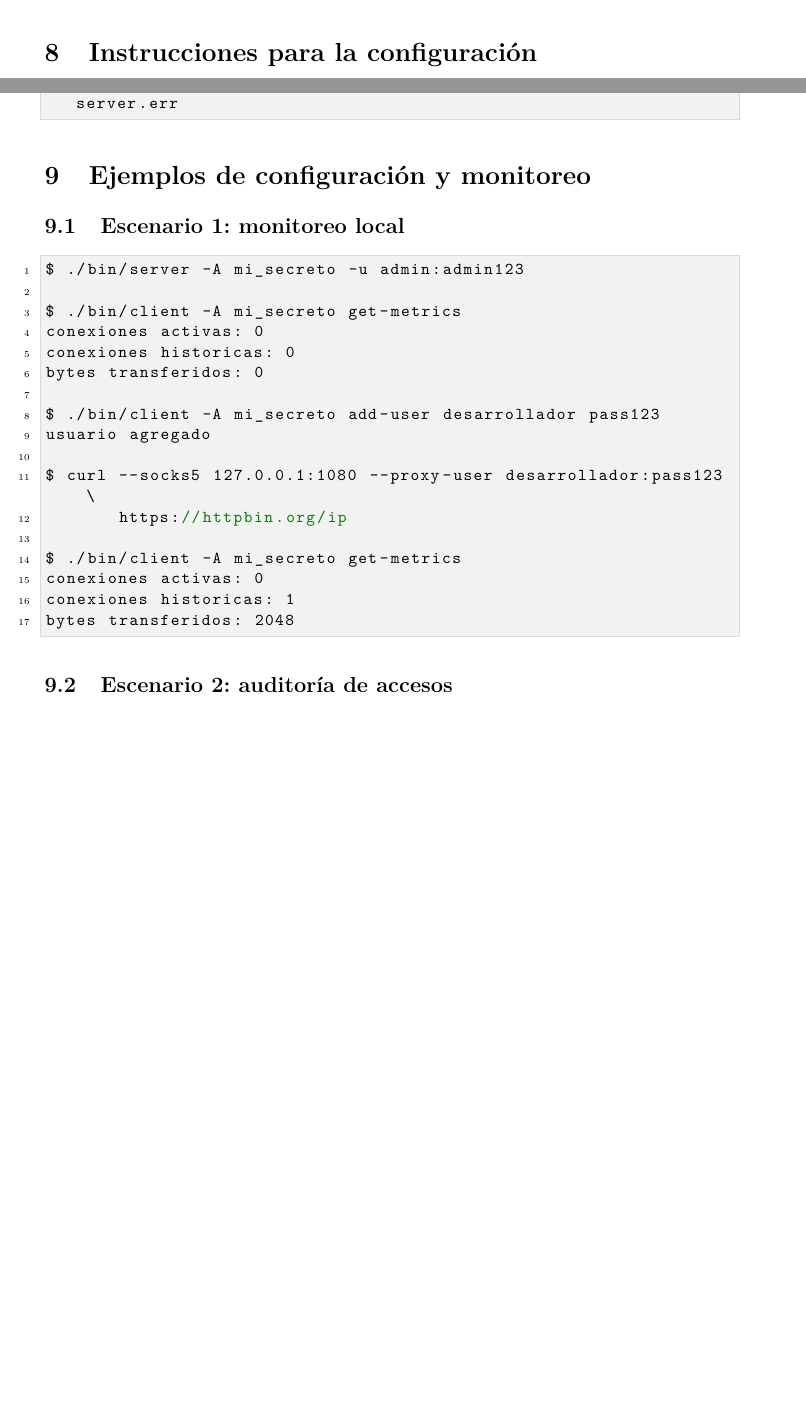
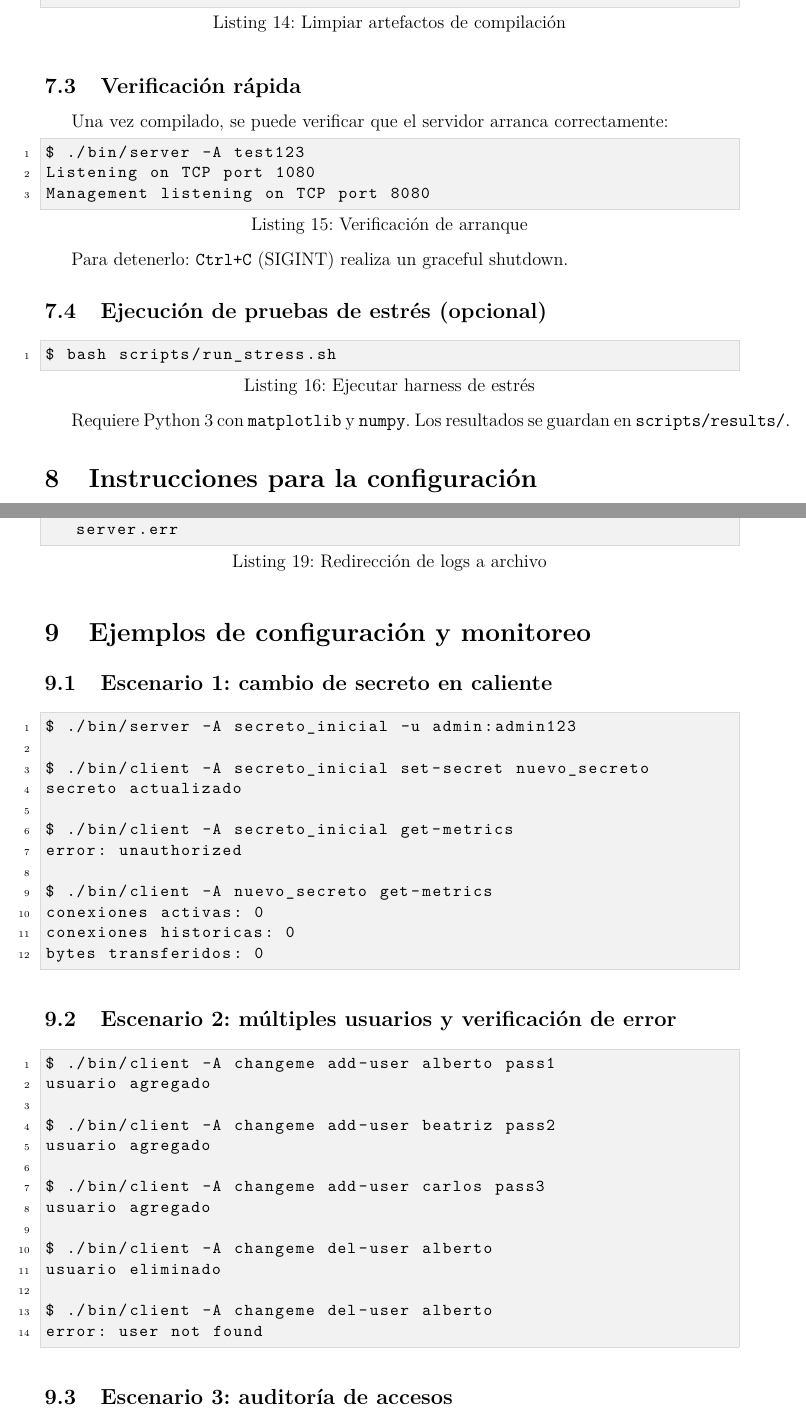
Before and after one commit to AmadorCVT/TPE_PDC_1C_2026, a LaTeX document (Informe TPE SOCKS5 Grupo 2.tex): two parts of pages 11 and 12 of 14 before the commit and two parts of pages 12 and 13 of 15 after it, joined at a grey line, cut at the place of the change, the shorter picture padded with empty space. Compiled offline with pdfLaTeX.

Commit message:
fix: update report

```diff
--- a/Informe TPE SOCKS5 Grupo 2.tex
+++ b/Informe TPE SOCKS5 Grupo 2.tex
@@ -478,3 +490,22 @@ $ make clean
+\subsection{Verificación rápida}
+
+Una vez compilado, se puede verificar que el servidor arranca correctamente:
+
+\begin{lstlisting}[caption=Verificación de arranque]
+$ ./bin/server -A test123
+Listening on TCP port 1080
+Management listening on TCP port 8080
+\end{lstlisting}
+
+Para detenerlo: \texttt{Ctrl+C} (SIGINT) realiza un graceful shutdown.
+
+\subsection{Ejecución de pruebas de estrés (opcional)}
+
+\begin{lstlisting}[caption=Ejecutar harness de estrés]
+$ bash scripts/run_stress.sh
+\end{lstlisting}
+
+Requiere Python~3 con \texttt{matplotlib} y \texttt{numpy}. Los resultados se guardan en \texttt{scripts/results/}.
 
 % =============================================================================
 \section{Instrucciones para la configuración}
@@ -504,36 +535,50 @@ $ make clean
 
 Los accesos se imprimen en stdout del servidor; para persistirlos:
 
-\begin{lstlisting}
+\begin{lstlisting}[caption=Redirección de logs a archivo]
 $ ./bin/server -A mi_secreto -u admin:admin123 > access.log 2> server.err
 \end{lstlisting}
 
 % =============================================================================
 \section{Ejemplos de configuración y monitoreo}
 
-\subsection{Escenario 1: monitoreo local}
+\subsection{Escenario 1: cambio de secreto en caliente}
 
 \begin{lstlisting}
-$ ./bin/server -A mi_secreto -u admin:admin123
+$ ./bin/server -A secreto_inicial -u admin:admin123
 
-$ ./bin/client -A mi_secreto get-metrics
+$ ./bin/client -A secreto_inicial set-secret nuevo_secreto
+secreto actualizado
+
+$ ./bin/client -A secreto_inicial get-metrics
+error: unauthorized
+
+$ ./bin/client -A nuevo_secreto get-metrics
 conexiones activas: 0
 conexiones historicas: 0
 bytes transferidos: 0
+\end{lstlisting}
 
-$ ./bin/client -A mi_secreto add-user desarrollador pass123
+\subsection{Escenario 2: múltiples usuarios y verificación de error}
+
+\begin{lstlisting}
+$ ./bin/client -A changeme add-user alberto pass1
 usuario agregado
 
-$ curl --socks5 127.0.0.1:1080 --proxy-user desarrollador:pass123 \
-       https://httpbin.org/ip
+$ ./bin/client -A changeme add-user beatriz pass2
+usuario agregado
 
-$ ./bin/client -A mi_secreto get-metrics
-conexiones activas: 0
-conexiones historicas: 1
-bytes transferidos: 2048
+$ ./bin/client -A changeme add-user carlos pass3
+usuario agregado
+
+$ ./bin/client -A changeme del-user alberto
+usuario eliminado
+
+$ ./bin/client -A changeme del-user alberto
+error: user not found
 \end{lstlisting}
 
-\subsection{Escenario 2: auditoría de accesos}
+\subsection{Escenario 3: auditoría de accesos}
 
 \begin{lstlisting}
 $ ./bin/server -A mi_secreto -u admin:admin123 > access.log
```
Also changed, not shown: Informe TPE SOCKS5 Grupo 2.tex (22 more changed lines).
